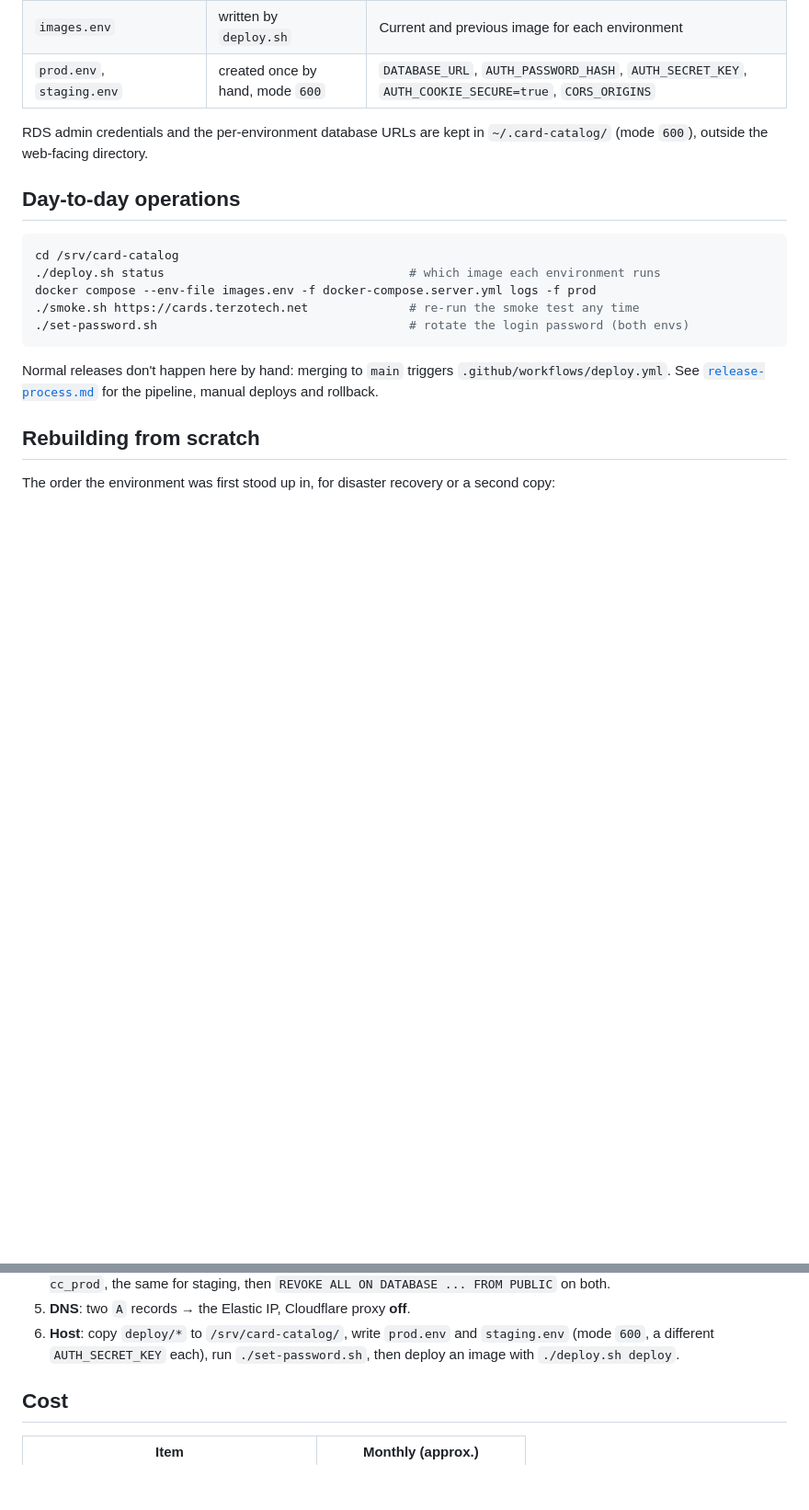
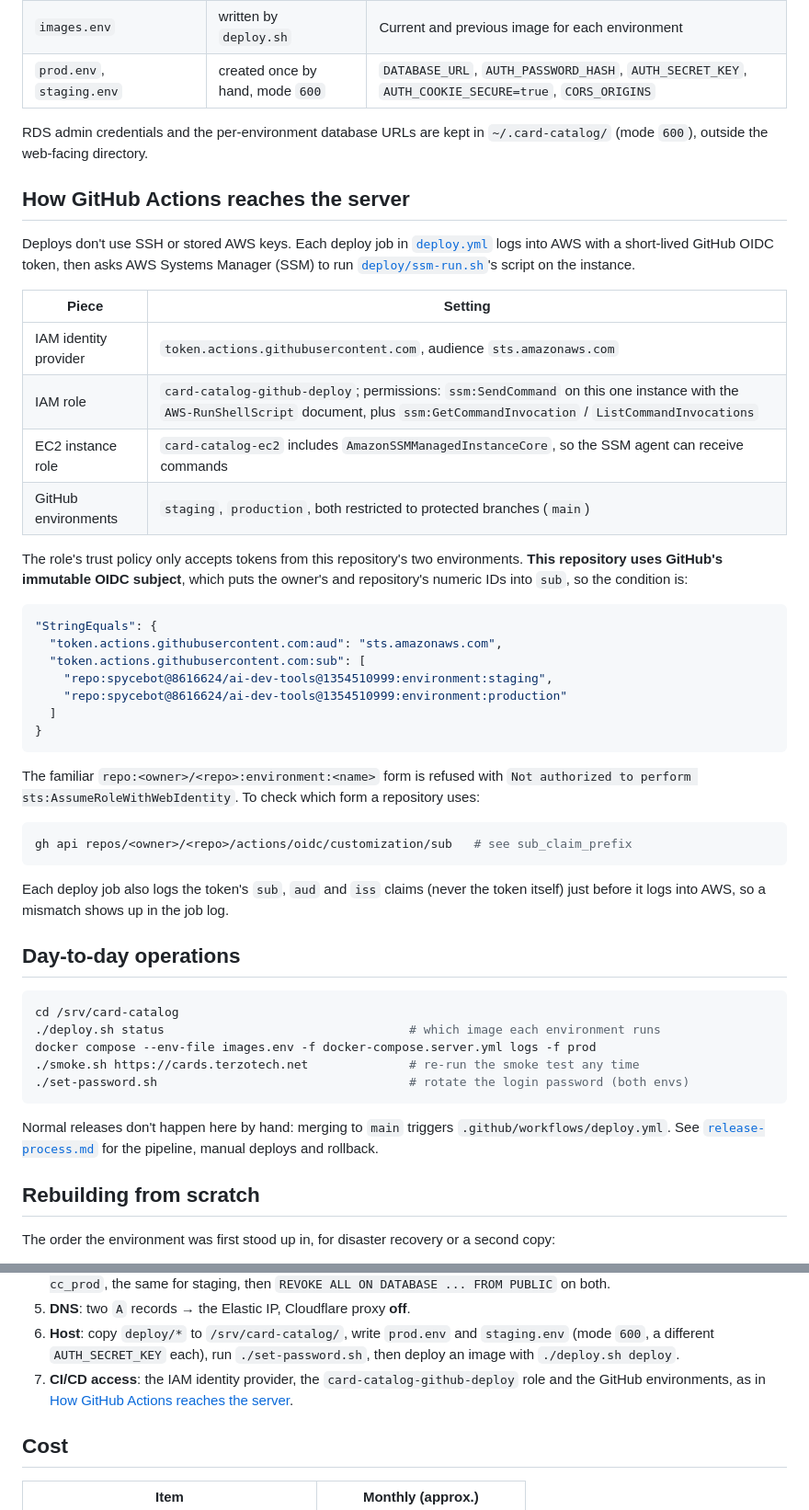
Before and after one commit to spycebot/ai-dev-tools, a Markdown page: 03-test-containerize-and-deploy-an-ai-assisted-app/docs/deployment.md, 2 parts joined by grey strips. Shown at 92% size. Drawn GitHub-style; blank space fills up the shorter version.

````diff
--- a/03-test-containerize-and-deploy-an-ai-assisted-app/docs/deployment.md
+++ b/03-test-containerize-and-deploy-an-ai-assisted-app/docs/deployment.md
@@ -62,6 +62,45 @@ Everything lives in `/srv/card-catalog/` (owned by `ubuntu`, mode `750`):
 RDS admin credentials and the per-environment database URLs are kept in
 `~/.card-catalog/` (mode `600`), outside the web-facing directory.
 
+## How GitHub Actions reaches the server
+
+Deploys don't use SSH or stored AWS keys. Each deploy job in
+[`deploy.yml`](../../.github/workflows/deploy.yml) logs into AWS with a
+short-lived GitHub OIDC token, then asks AWS Systems Manager (SSM) to run
+[`deploy/ssm-run.sh`](../deploy/ssm-run.sh)'s script on the instance.
+
+| Piece | Setting |
+|---|---|
+| IAM identity provider | `token.actions.githubusercontent.com`, audience `sts.amazonaws.com` |
+| IAM role | `card-catalog-github-deploy`; permissions: `ssm:SendCommand` on this one instance with the `AWS-RunShellScript` document, plus `ssm:GetCommandInvocation` / `ListCommandInvocations` |
+| EC2 instance role | `card-catalog-ec2` includes `AmazonSSMManagedInstanceCore`, so the SSM agent can receive commands |
+| GitHub environments | `staging`, `production`, both restricted to protected branches (`main`) |
+
+The role's trust policy only accepts tokens from this repository's two
+environments. **This repository uses GitHub's immutable OIDC subject**, which
+puts the owner's and repository's numeric IDs into `sub`, so the condition is:
+
+```json
+"StringEquals": {
+  "token.actions.githubusercontent.com:aud": "sts.amazonaws.com",
+  "token.actions.githubusercontent.com:sub": [
+    "repo:spycebot@8616624/ai-dev-tools@1354510999:environment:staging",
+    "repo:spycebot@8616624/ai-dev-tools@1354510999:environment:production"
+  ]
+}
+```
+
+The familiar `repo:<owner>/<repo>:environment:<name>` form is refused with
+`Not authorized to perform sts:AssumeRoleWithWebIdentity`. To check which form
+a repository uses:
+
+```bash
+gh api repos/<owner>/<repo>/actions/oidc/customization/sub   # see sub_claim_prefix
+```
+
+Each deploy job also logs the token's `sub`, `aud` and `iss` claims (never the
+token itself) just before it logs into AWS, so a mismatch shows up in the job log.
+
 ## Day-to-day operations
 
 ```bash
@@ -98,6 +137,9 @@ second copy:
 6. **Host**: copy `deploy/*` to `/srv/card-catalog/`, write `prod.env` and
    `staging.env` (mode `600`, a different `AUTH_SECRET_KEY` each), run
    `./set-password.sh`, then deploy an image with `./deploy.sh deploy`.
+7. **CI/CD access**: the IAM identity provider, the
+   `card-catalog-github-deploy` role and the GitHub environments, as in
+   [How GitHub Actions reaches the server](#how-github-actions-reaches-the-server).
 
 ## Cost
 
````
Also changed, not shown: 03-test-containerize-and-deploy-an-ai-assisted-app/README.md (+2 -0 lines).
